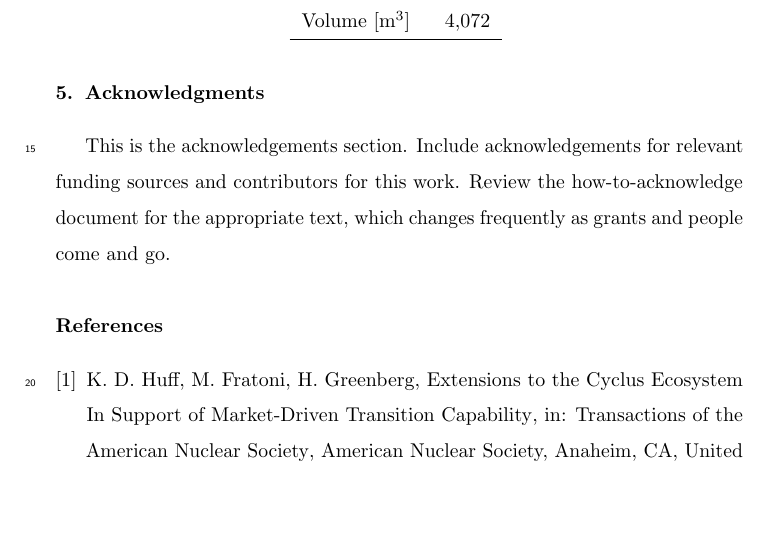
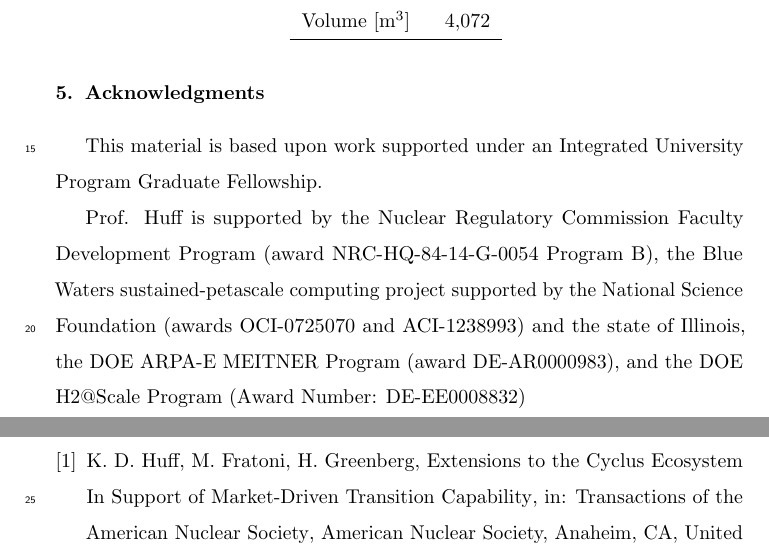
Before and after one commit to arfc/2021-bachmann-epjn, a LaTeX paper (main.tex, which reads acks.tex): part of page 3 of 3 before the commit and two parts of pages 3 and 4 of 4 after it, the two joined at a grey line, cut so that both start at the same text, the shorter picture padded with empty space. Compiled offline with pdfLaTeX.

Commit message:
added Bachmann and Huff acknowledgements

```diff
--- a/acks.tex
+++ b/acks.tex
@@ -1,6 +1,10 @@
 \section{Acknowledgments}
-This is the acknowledgements section.
-Include acknowledgements for relevant funding sources and contributors for
-this work. Review the \href{https://drive.google.com/open?id=1VybV0oMPiqpInTwgO0ICq0EC4AL_fGj-zbXGJAhRiVU}{how-to-acknowledge}
-document for the appropriate text, which changes frequently as grants and people
-come and go.
+This material is based upon work supported under an Integrated University Program Graduate
+Fellowship.
+
+Prof. Huff is supported by the Nuclear Regulatory Commission Faculty Development
+Program (award NRC-HQ-84-14-G-0054 Program B), the Blue Waters
+sustained-petascale computing project supported by the National Science
+Foundation (awards OCI-0725070 and ACI-1238993) and the state of Illinois,
+the DOE ARPA-E MEITNER Program (award DE-AR0000983), and the DOE H2@Scale
+Program (Award Number: DE-EE0008832)
```
